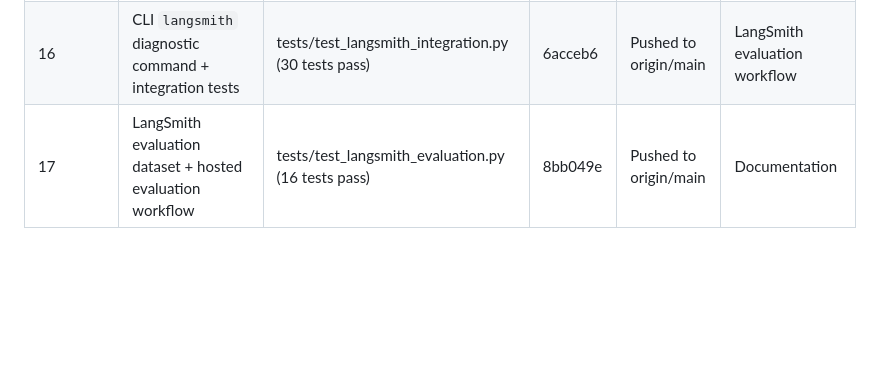
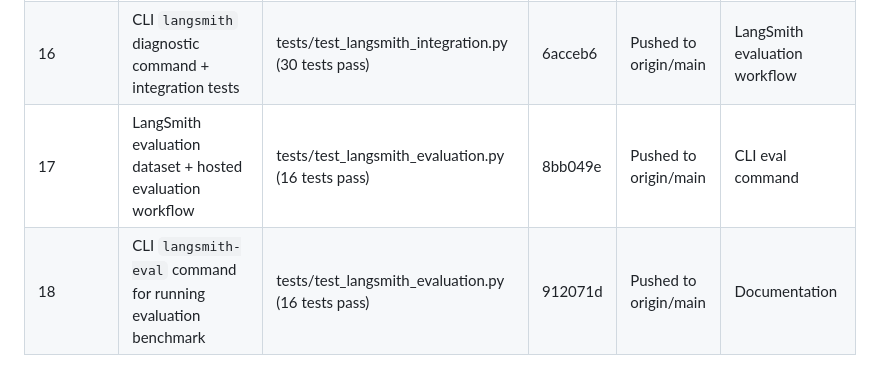
Before and after one commit to codealisha99/sherlock, a Markdown page: docs/DEVELOPMENT_LEDGER.md, the part around the change. Drawn GitHub-style; blank space fills up the shorter version.

Commit message:
Update development ledger with final LangSmith increment

```diff
--- a/docs/DEVELOPMENT_LEDGER.md
+++ b/docs/DEVELOPMENT_LEDGER.md
@@ -32,4 +32,5 @@ Records each delivery increment: feature/fix, tests, commit hash, push result, r
 | 14 | LangSmith tracing instrumentation in RAG pipeline (7 stages, safe metadata) | tests/test_rag_pipeline.py (16) + tests/test_cli_ask.py (5) + tests/test_api_ask.py (7) | 4807a76 | Pushed to origin/main | Deterministic metrics module |
 | 15 | LangSmith deterministic metrics module (retrieval, citation, grounding, abstention, latency) | tests/test_langsmith_metrics.py (26 tests pass) | a5e5ecd | Pushed to origin/main | CLI diagnostics command |
 | 16 | CLI `langsmith` diagnostic command + integration tests | tests/test_langsmith_integration.py (30 tests pass) | 6acceb6 | Pushed to origin/main | LangSmith evaluation workflow |
-| 17 | LangSmith evaluation dataset + hosted evaluation workflow | tests/test_langsmith_evaluation.py (16 tests pass) | 8bb049e | Pushed to origin/main | Documentation |
+| 17 | LangSmith evaluation dataset + hosted evaluation workflow | tests/test_langsmith_evaluation.py (16 tests pass) | 8bb049e | Pushed to origin/main | CLI eval command |
+| 18 | CLI `langsmith-eval` command for running evaluation benchmark | tests/test_langsmith_evaluation.py (16 tests pass) | 912071d | Pushed to origin/main | Documentation |
```
